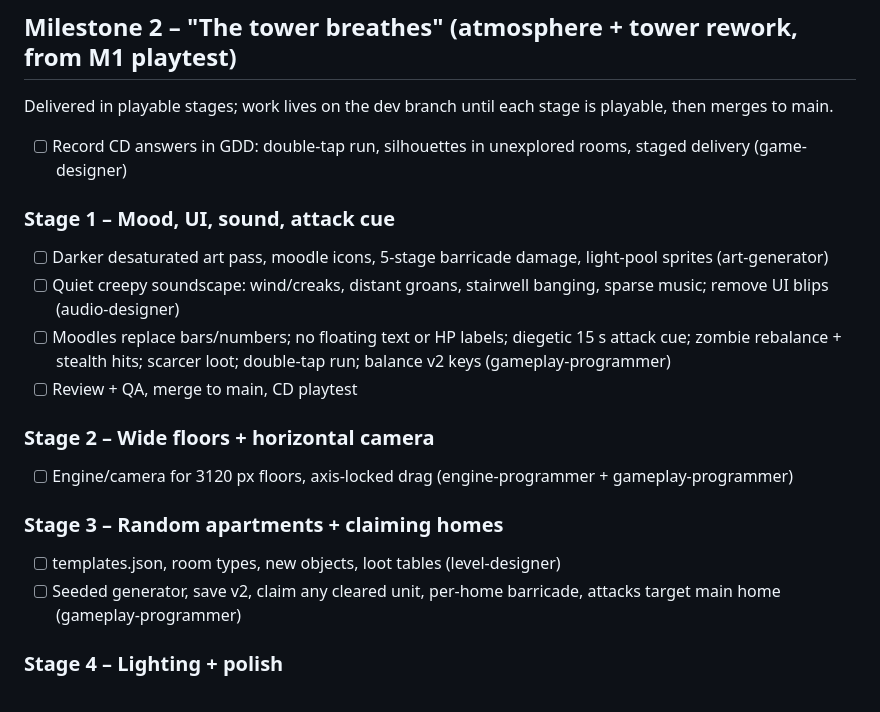
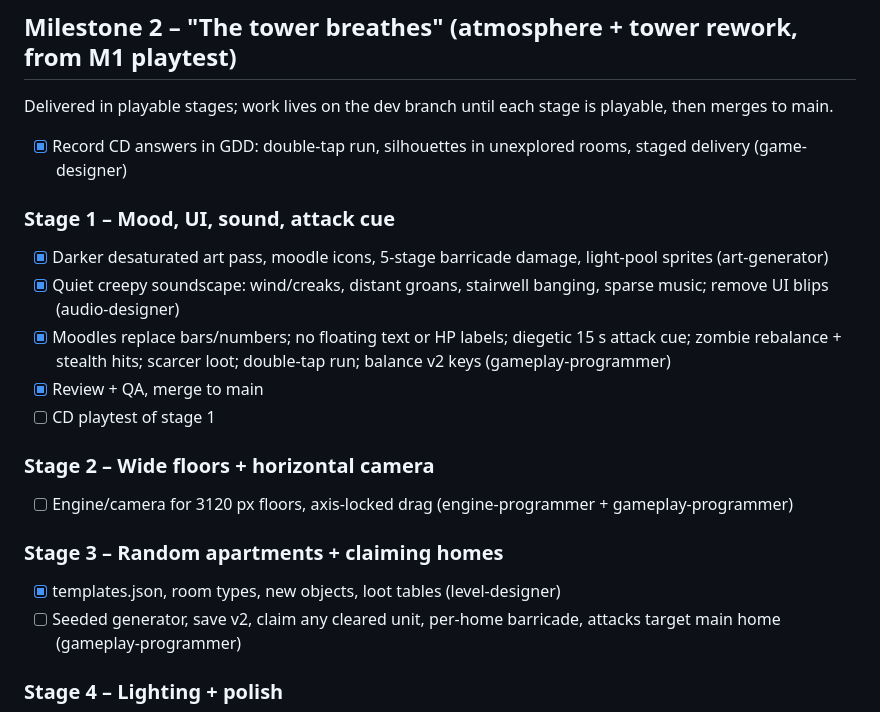
Before and after one commit to nzervos693-dev/nzervos693-dev.github.io, a Markdown page: docs/TASKS.md, the part around the change. GitHub-like rendering.

Commit message:
Tasks: M2 stage 1 done, awaiting playtest
Co-Authored-By: Claude Opus 5.5 <noreply@anthropic.com>
Claude-Session: https://claude.ai/code/session_01S3QsXiNTPyJURNPwuXCaZK

```diff
--- a/docs/TASKS.md
+++ b/docs/TASKS.md
@@ -20,16 +20,17 @@
 
 ## Milestone 2 – "The tower breathes" (atmosphere + tower rework, from M1 playtest)
 Delivered in playable stages; work lives on the dev branch until each stage is playable, then merges to main.
-- [ ] Record CD answers in GDD: double-tap run, silhouettes in unexplored rooms, staged delivery (game-designer)
+- [x] Record CD answers in GDD: double-tap run, silhouettes in unexplored rooms, staged delivery (game-designer)
 ### Stage 1 – Mood, UI, sound, attack cue
-- [ ] Darker desaturated art pass, moodle icons, 5-stage barricade damage, light-pool sprites (art-generator)
-- [ ] Quiet creepy soundscape: wind/creaks, distant groans, stairwell banging, sparse music; remove UI blips (audio-designer)
-- [ ] Moodles replace bars/numbers; no floating text or HP labels; diegetic 15 s attack cue; zombie rebalance + stealth hits; scarcer loot; double-tap run; balance v2 keys (gameplay-programmer)
-- [ ] Review + QA, merge to main, CD playtest
+- [x] Darker desaturated art pass, moodle icons, 5-stage barricade damage, light-pool sprites (art-generator)
+- [x] Quiet creepy soundscape: wind/creaks, distant groans, stairwell banging, sparse music; remove UI blips (audio-designer)
+- [x] Moodles replace bars/numbers; no floating text or HP labels; diegetic 15 s attack cue; zombie rebalance + stealth hits; scarcer loot; double-tap run; balance v2 keys (gameplay-programmer)
+- [x] Review + QA, merge to main
+- [ ] CD playtest of stage 1
 ### Stage 2 – Wide floors + horizontal camera
 - [ ] Engine/camera for 3120 px floors, axis-locked drag (engine-programmer + gameplay-programmer)
 ### Stage 3 – Random apartments + claiming homes
-- [ ] templates.json, room types, new objects, loot tables (level-designer)
+- [x] templates.json, room types, new objects, loot tables (level-designer)
 - [ ] Seeded generator, save v2, claim any cleared unit, per-home barricade, attacks target main home (gameplay-programmer)
 ### Stage 4 – Lighting + polish
 - [ ] Room lighting, oil lamp, silhouettes, notes/flavour text, arrow-free tutorial
```
